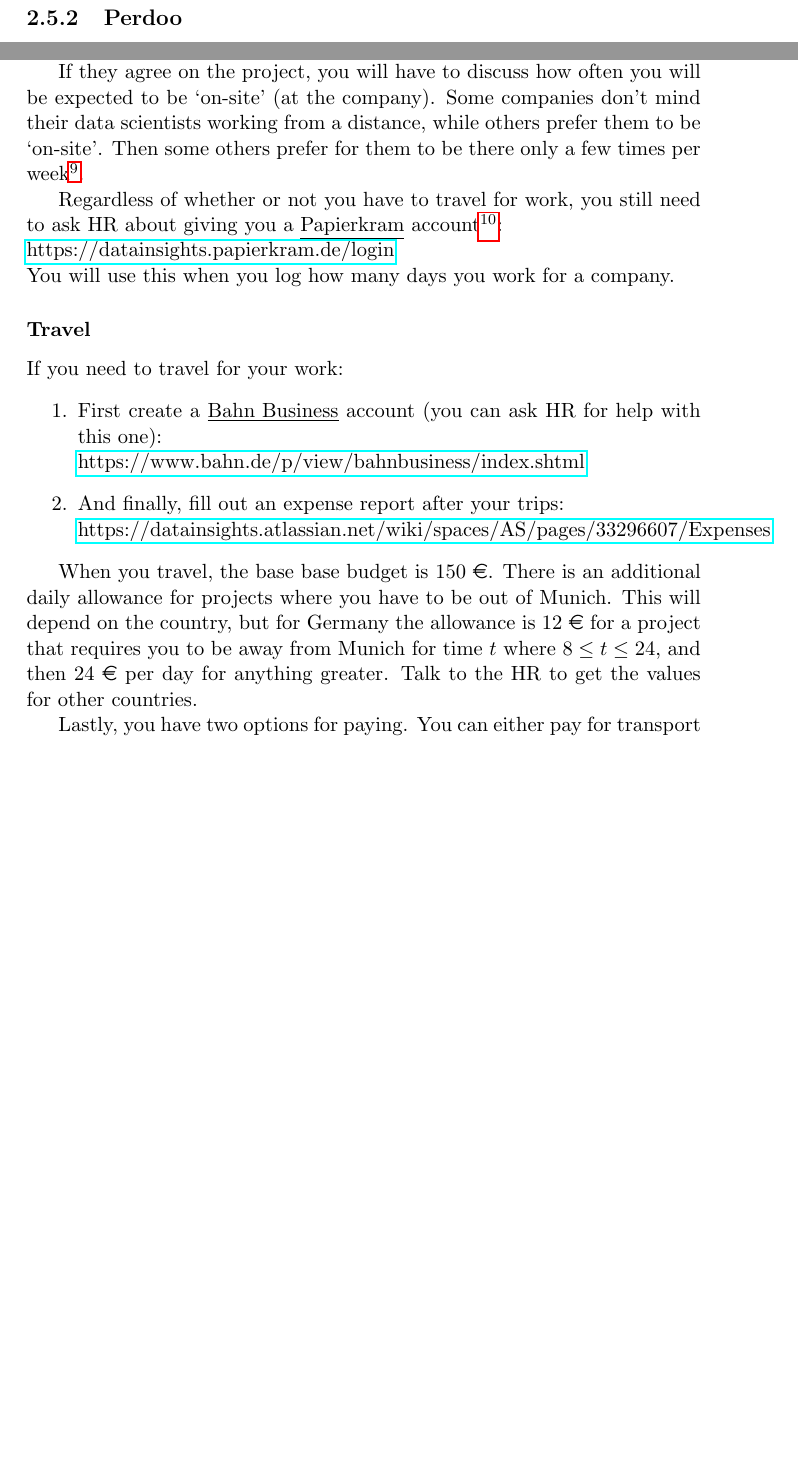
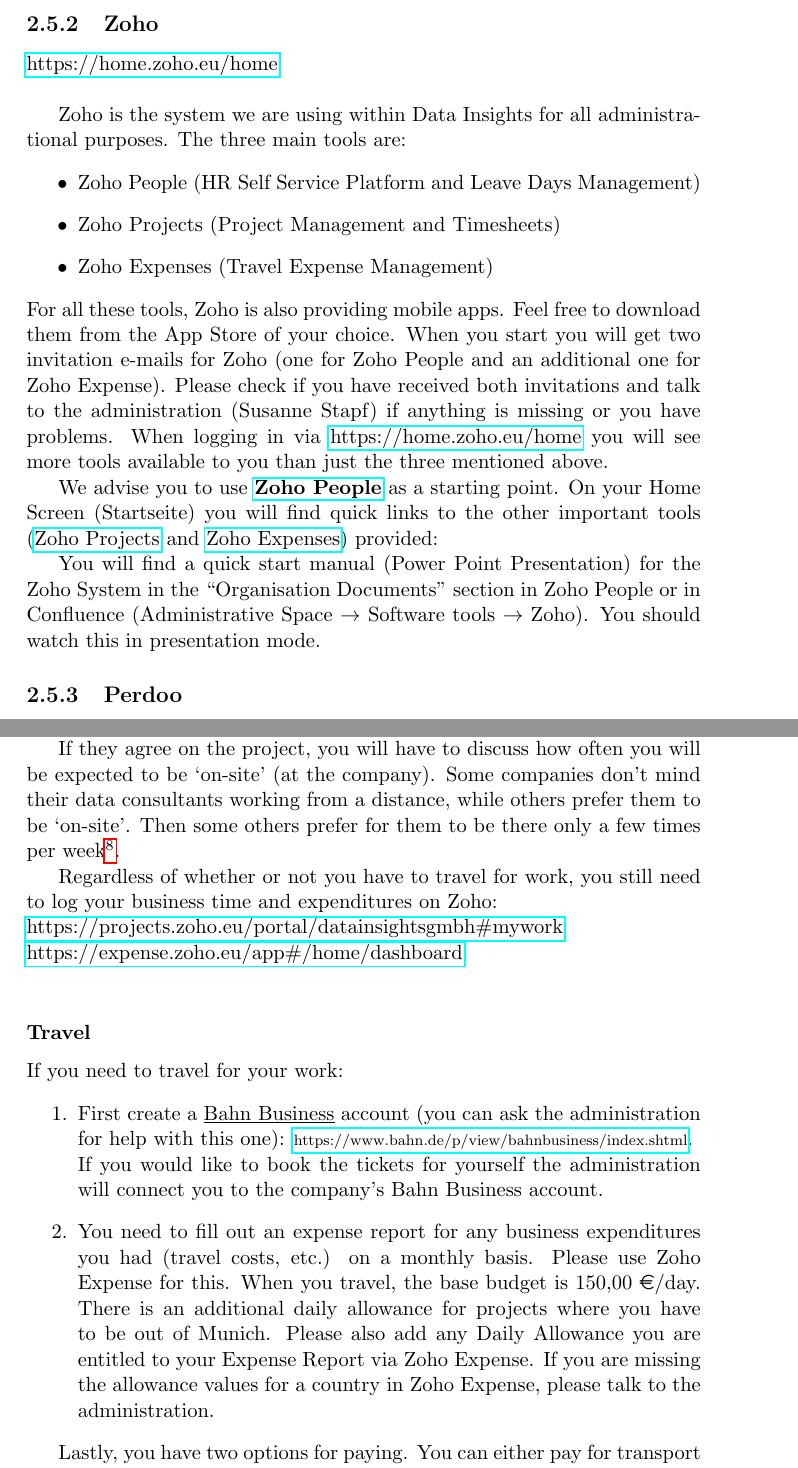
Before and after one commit to AliciaBeatrice/Onboarding, a LaTeX document (Onboarding_Document.tex): two parts of pages 11 and 16 of 23 before the commit and two parts of pages 11 and 18 of 25 after it, joined at a grey line, cut at the place of the change, the shorter picture padded with empty space. Compiled offline with pdfLaTeX.

Commit message:
Update Onboarding_Document.tex
Added Zoho

```diff
--- a/Onboarding_Document.tex
+++ b/Onboarding_Document.tex
@@ -3,6 +3,7 @@
 \usepackage[official]{eurosym}
 \usepackage{footnote}
 \usepackage{graphicx}
+\usepackage{subfig}
 \newcommand\footnoteref[1]{\protected@xdef\@thefnmark{\ref{#1}}\@footnotemark}
 %Gummi|065|=)
 
@@ -146,3 +147,16 @@
 \href{https://datainsightsde.slack.com}{https://datainsightsde.slack.com}\\
 
 Slack is a chat interface we use to communicate amongst ourselves. Ask the HR to add you to Slack, as well as to the various sub-groups within the Data Insights slack channel (fun-sports, random, general, etc.). You will figure out the interface pretty fast. One other important thing: Every Friday in the General thread there is a `company update post'. Be sure to write a quick summary of what you are up to each week.
+
+\subsection {Zoho}
+\label{Zoho}
+\href{https://home.zoho.eu/home}{https://home.zoho.eu/home}\\
+
+Zoho is the system we are using within Data Insights for all administrational purposes. The three main tools are:
+\begin{itemize}
+\item Zoho People (HR Self Service Platform and Leave Days Management)
+\item Zoho Projects (Project Management and Timesheets)
+\item Zoho Expenses (Travel Expense Management)
+\end{itemize}
+For all these tools, Zoho is also providing mobile apps. Feel free to download them from the App Store of your choice.
+When you start you will get two invitation e-mails for Zoho (one for Zoho People and an additional one for Zoho Expense). Please check if you have received both invitations and talk to the administration (Susanne Stapf) if anything is missing or you have problems. When logging in via \href{https://home.zoho.eu/home}{https://home.zoho.eu/home} you will see more tools available to you than just the three mentioned above.
@@ -148,0 +167,3 @@
+\end{figure}
+
+We advise you to use \href{https://people.zoho.eu/datainsightspeople/zp#home/dashboard}{\bf Zoho People} as a starting point. On your Home Screen (Startseite) you will find quick links to the other important tools (\href{https://projects.zoho.eu/portal/datainsightsgmbh#mywork}{Zoho Projects} and \href{https://expense.zoho.eu/app#/home/dashboard}{Zoho Expenses}) provided:
@@ -149,3 +174,6 @@
+\end{figure}
+
+You will find a quick start manual (Power Point Presentation) for the Zoho System in the “Organisation Documents” section in Zoho People or in Confluence (Administrative Space $\rightarrow$ Software tools $\rightarrow$ Zoho). You should watch this in presentation mode.
 
 \subsection{Perdoo}
 \label{Perdoo}
@@ -238,24 +264,24 @@
 \label{when you're needed}
 Eventually you will be asked to potentially join a project. You will likely discuss with the company to see if you have the competencies they are looking for. \textbf{Note: Don't mention to one company if you have other potential companies who you are also in discussion with.} This is important if one project falls through (you will still have another).
 
-If they agree on the project, you will have to discuss how often you will be expected to be `on-site' (at the company). Some companies don't mind their data scientists working from a distance, while others prefer them to be `on-site'. Then some others prefer for them to be there only a few times per week\footnote{Also, if you have to be in Berlin on a Monday, for example, it is usually understood that Monday will include your travel time (leaving from Munich Monday morning by train, as opposed to Sunday night).}.
+If they agree on the project, you will have to discuss how often you will be expected to be `on-site' (at the company). Some companies don't mind their data consultants working from a distance, while others prefer them to be `on-site'. Then some others prefer for them to be there only a few times per week\footnote{Also, if you have to be in Berlin on a Monday, for example, it is usually understood that Monday will include your travel time (leaving from Munich Monday morning by train, as opposed to Sunday night).}.
 
-Regardless of whether or not you have to travel for work, you still need to ask HR about giving you a \underline{Papierkram} account\footnote{This will also become Zoho soon.}:\\
-\href{https://datainsights.papierkram.de/login}{https://datainsights.papierkram.de/login}\\
-You will use this when you log how many days you work for a company.
+Regardless of whether or not you have to travel for work, you still need to log your business time and expenditures on Zoho:
+\\\href{https://projects.zoho.eu/portal/datainsightsgmbh#mywork}{https://projects.zoho.eu/portal/datainsightsgmbh\#mywork}\\
+\href{https://expense.zoho.eu/app#/home/dashboard}{https://expense.zoho.eu/app\#/home/dashboard}\\
 
 \subsubsection{Travel}
 If you need to travel for your work:
 \begin{enumerate}
-\item First create a \underline{Bahn Business} account (you can ask HR for help with this one):\\
-\href{https://www.bahn.de/p/view/bahnbusiness/index.shtml}{https://www.bahn.de/p/view/bahnbusiness/index.shtml}
-\item And finally, fill out an expense report after your trips:\\
-\href{https://datainsights.atlassian.net/wiki/spaces/AS/pages/33296607/Expenses}{https://datainsights.atlassian.net/wiki/spaces/AS/pages/33296607/Expenses}
+\item First create a \underline{Bahn Business} account (you can ask the administration for help with this one):
+\href {https://www.bahn.de/p/view/bahnbusiness/index.shtml}{\scriptsize https://www.bahn.de/p/view/bahnbusiness/index.shtml}.\\
+If you would like to book the tickets for yourself the administration will connect you to the company's Bahn Business account.
+\item You need to fill out an expense report for any business expenditures you had (travel costs, etc.) on a monthly basis. Please use Zoho Expense for this.
+When you travel, the base budget is 150,00 \euro/day. There is an additional daily allowance for projects where you have to be out of Munich. Please also add any Daily Allowance you are entitled to your Expense Report via Zoho Expense.
+If you are missing the allowance values for a country in Zoho Expense, please talk to the administration.
 \end{enumerate}
 
-When you travel, the base base budget is 150 \euro{}. There is an additional daily allowance for projects where you have to be out of Munich. This will depend on the country, but for Germany the allowance is 12 \euro{} for a project that requires you to be away from Munich for time $t$ where $8 \leq t \leq 24$, and then 24 \euro{} per day for anything greater. Talk to the HR to get the values for other countries.
-
-Lastly, you have two options for paying. You can either pay for transport and hotels yourself, file the expense report, and then receive the money back at the end of the month. Or you can talk to the BackOffice\footnote{A funny German term for `administration'.} about booking transport and hotels directly. The daily allowance must be refunded via the expense report form.
+Lastly, you have two options for paying. You can either pay for transport and hotels yourself, file the expense report, and then receive the money back at the end of the month. Or you can talk to the BackOffice\footnote{A funny German term for `administration'.} about booking transport and hotels directly.
 
 \subsection{Aftermath}
 When you finish your project, it's also important to add a description of your project to your Data Insights CV. Then rinse and repeat!
```
Also changed, not shown: Onboarding_Document.tex (24 more changed lines).
